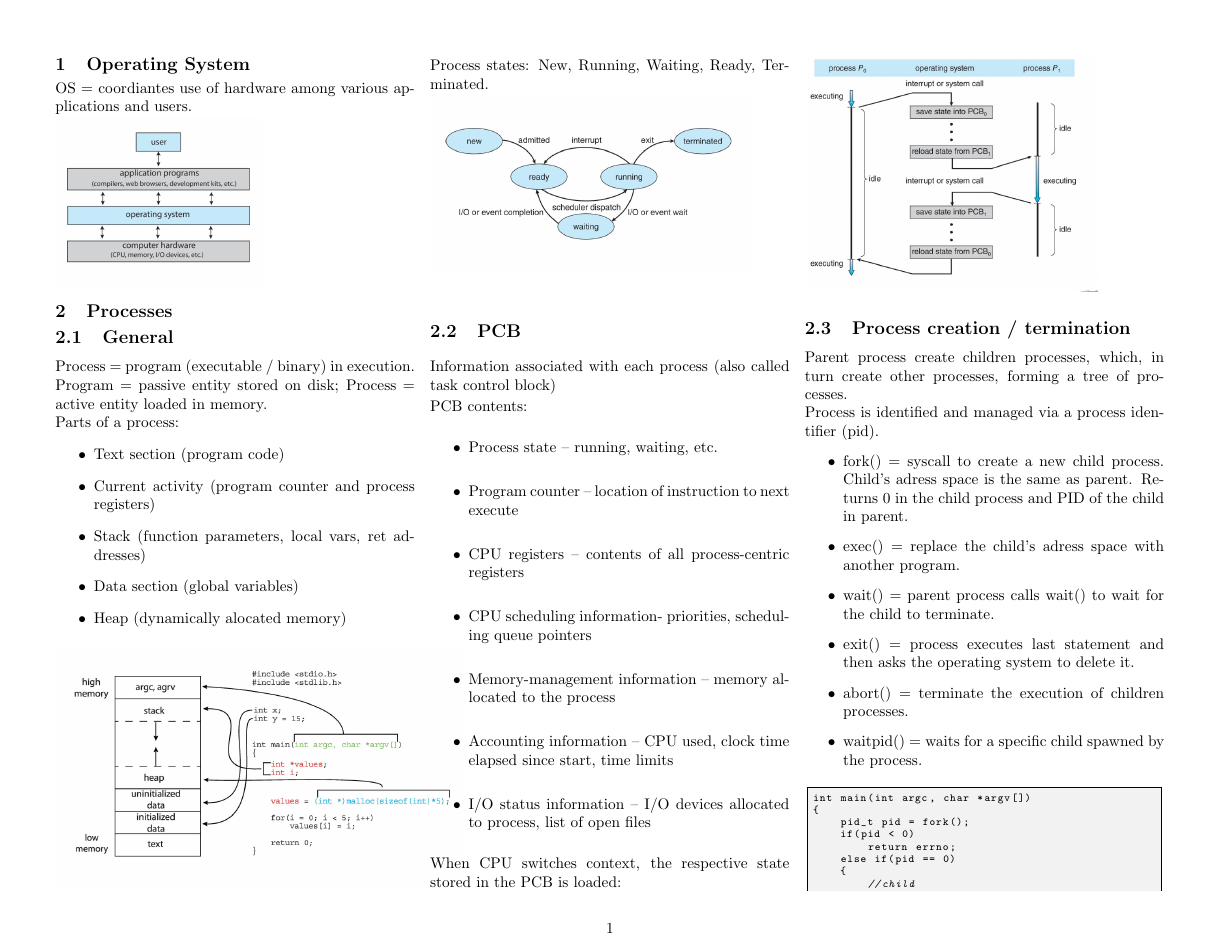
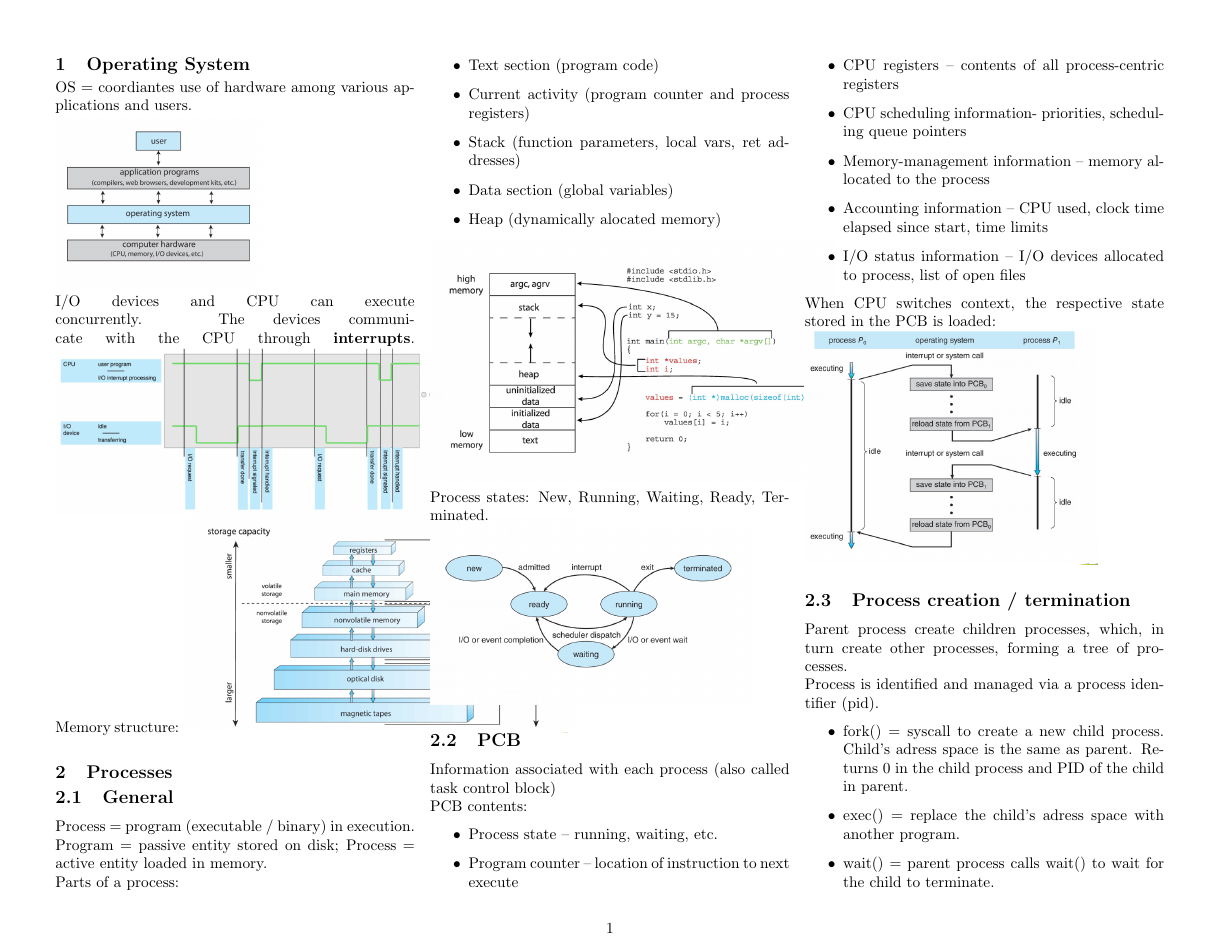
Before and after one commit to petru-robu/so-summary, a LaTeX document (main.tex, which reads sections/0_kernel.tex): page 1 of 6. Compiled offline with pdfLaTeX.

Commit message:
added fundamental images for section 0

```diff
--- a/sections/0_kernel.tex
+++ b/sections/0_kernel.tex
@@ -2,3 +2,9 @@
 OS = coordiantes use of hardware among various applications and users.
 
 \includegraphics[scale=0.25]{1.7.png}
+
+I/O devices and CPU can execute concurrently. The devices communicate with the CPU through \textbf{interrupts}.
+\includegraphics[scale=0.25]{1.15.png}
+
+Memory structure:
+\includegraphics[scale=0.25]{1.26.png}
```
Also changed, not shown: img/1.15.png (added), img/1.26.png (added), main.pdf, 5 other files.
